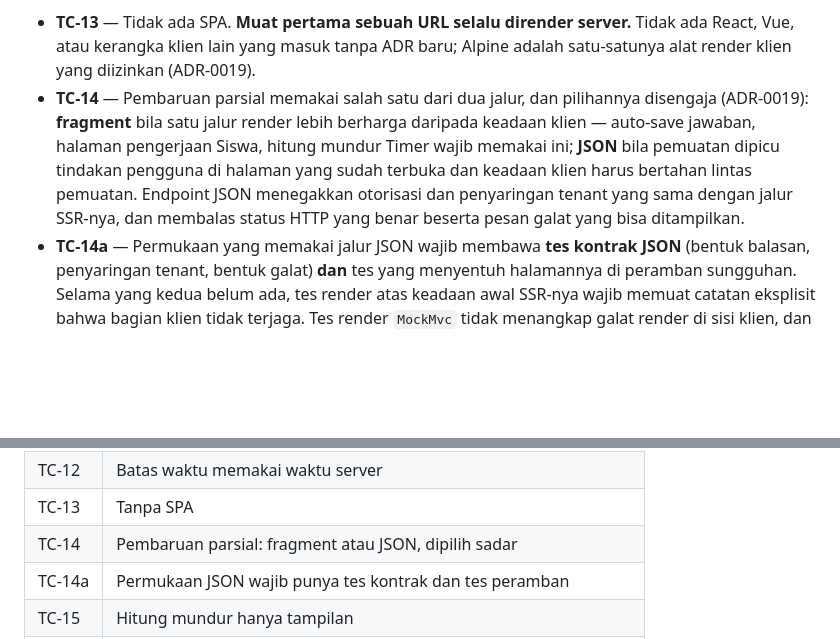
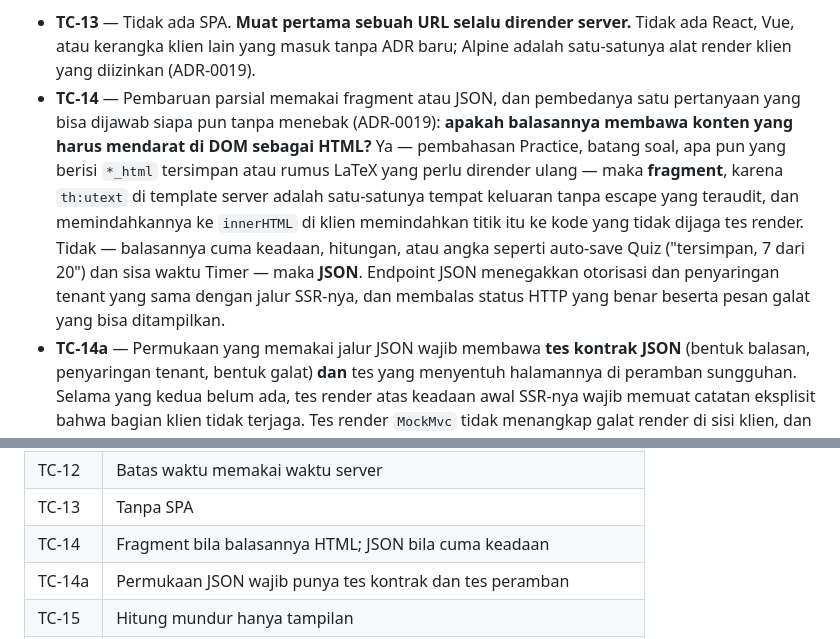
Before and after one commit to kokohbudi/eduscreen, a Markdown page: CONSTITUTION.md, 2 parts joined by grey strips. GitHub-like rendering; blank space fills up the shorter version.

```diff
--- a/CONSTITUTION.md
+++ b/CONSTITUTION.md
@@ -176,12 +176,15 @@ Glosarium menyebut tenant sebagai **Client** (`CONTEXT.md`). Kode dan skema data
 **Aturan:**
 
 - **TC-13** — Tidak ada SPA. **Muat pertama sebuah URL selalu dirender server.** Tidak ada React, Vue, atau kerangka klien lain yang masuk tanpa ADR baru; Alpine adalah satu-satunya alat render klien yang diizinkan (ADR-0019).
-- **TC-14** — Pembaruan parsial memakai salah satu dari dua jalur, dan pilihannya disengaja (ADR-0019):
-  **fragment** bila satu jalur render lebih berharga daripada keadaan klien — auto-save jawaban, halaman
-  pengerjaan Siswa, hitung mundur Timer wajib memakai ini; **JSON** bila pemuatan dipicu tindakan pengguna
-  di halaman yang sudah terbuka dan keadaan klien harus bertahan lintas pemuatan. Endpoint JSON menegakkan
-  otorisasi dan penyaringan tenant yang sama dengan jalur SSR-nya, dan membalas status HTTP yang benar
-  beserta pesan galat yang bisa ditampilkan.
+- **TC-14** — Pembaruan parsial memakai fragment atau JSON, dan pembedanya satu pertanyaan yang bisa
+  dijawab siapa pun tanpa menebak (ADR-0019): **apakah balasannya membawa konten yang harus mendarat di
+  DOM sebagai HTML?** Ya — pembahasan Practice, batang soal, apa pun yang berisi `*_html` tersimpan atau
+  rumus LaTeX yang perlu dirender ulang — maka **fragment**, karena `th:utext` di template server adalah
+  satu-satunya tempat keluaran tanpa escape yang teraudit, dan memindahkannya ke `innerHTML` di klien
+  memindahkan titik itu ke kode yang tidak dijaga tes render. Tidak — balasannya cuma keadaan, hitungan,
+  atau angka seperti auto-save Quiz ("tersimpan, 7 dari 20") dan sisa waktu Timer — maka **JSON**.
+  Endpoint JSON menegakkan otorisasi dan penyaringan tenant yang sama dengan jalur SSR-nya, dan membalas
+  status HTTP yang benar beserta pesan galat yang bisa ditampilkan.
 - **TC-14a** — Permukaan yang memakai jalur JSON wajib membawa **tes kontrak JSON** (bentuk balasan,
   penyaringan tenant, bentuk galat) **dan** tes yang menyentuh halamannya di peramban sungguhan. Selama
   yang kedua belum ada, tes render atas keadaan awal SSR-nya wajib memuat catatan eksplisit bahwa bagian
@@ -322,7 +325,7 @@ Lihat `docs/adr/0013-topologi-satu-instance.md`, `docs/adr/0014-impor-sinkron-be
 | TC-11 | Endpoint Session wajib punya tes lintas-Siswa dan lintas-Client |
 | TC-12 | Batas waktu memakai waktu server |
 | TC-13 | Tanpa SPA |
-| TC-14 | Pembaruan parsial: fragment atau JSON, dipilih sadar |
+| TC-14 | Fragment bila balasannya HTML; JSON bila cuma keadaan |
 | TC-14a | Permukaan JSON wajib punya tes kontrak dan tes peramban |
 | TC-15 | Hitung mundur hanya tampilan |
 | TC-16 | JSONB hanya untuk data yang benar-benar tak tetap |
```
Also changed, not shown: docs/adr/0019-pemuatan-data-json.md (+19 -6 lines).
